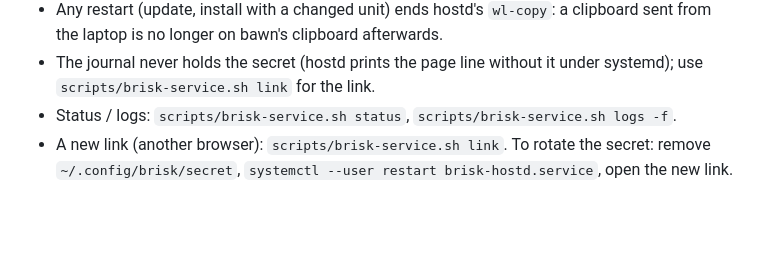
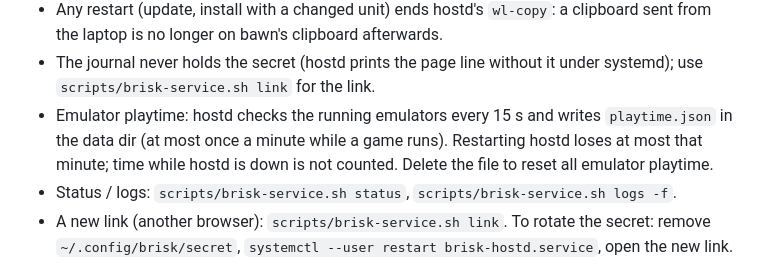
Before and after one commit to Toby-Faucher/brisk, a Markdown page: docs/hosting-runbook.md, the part around the change. GitHub-like rendering; blank space fills up the shorter version.

Commit message:
docs: BRISK_PLAYTIME_POLL_S and the playtime note

```diff
--- a/docs/hosting-runbook.md
+++ b/docs/hosting-runbook.md
@@ -77,6 +77,9 @@ a sudoq approval, the laptop, or a decision. Nothing here touches the root addre
   laptop is no longer on bawn's clipboard afterwards.
 - The journal never holds the secret (hostd prints the page line without it under systemd); use
   `scripts/brisk-service.sh link` for the link.
+- Emulator playtime: hostd checks the running emulators every 15 s and writes `playtime.json` in the data
+  dir (at most once a minute while a game runs). Restarting hostd loses at most that minute; time while
+  hostd is down is not counted. Delete the file to reset all emulator playtime.
 - Status / logs: `scripts/brisk-service.sh status`, `scripts/brisk-service.sh logs -f`.
 - A new link (another browser): `scripts/brisk-service.sh link`. To rotate the secret: remove
   `~/.config/brisk/secret`, `systemctl --user restart brisk-hostd.service`, open the new link.
```
Also changed, not shown: docs/env.md (+1 -0 lines).
